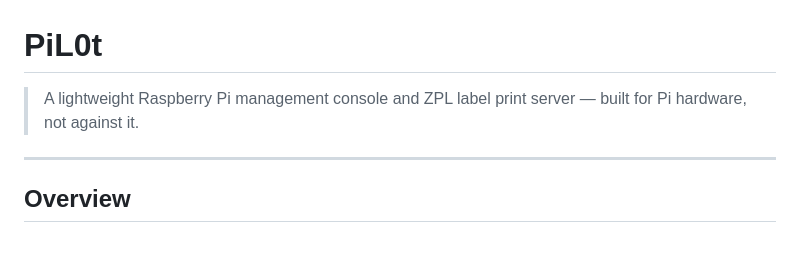
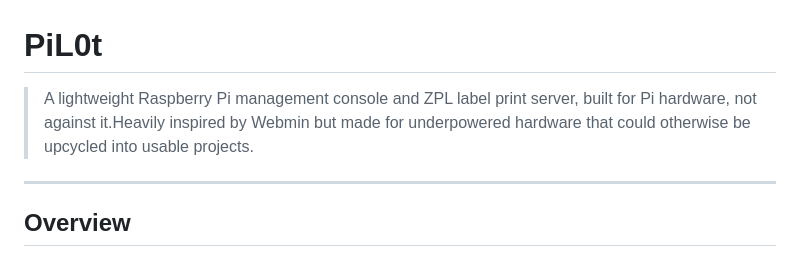
Before and after one commit to afterbits/pil0t, a Markdown page: README.md, the part around the change. Rendered like a GitHub page.

```diff
--- a/README.md
+++ b/README.md
@@ -1,6 +1,6 @@
 # PiL0t
 
-> A lightweight Raspberry Pi management console and ZPL label print server — built for Pi hardware, not against it.
+> A lightweight Raspberry Pi management console and ZPL label print server, built for Pi hardware, not against it.Heavily inspired by Webmin but made for underpowered hardware that could otherwise be upcycled into usable projects.
 
 ---
 
```
